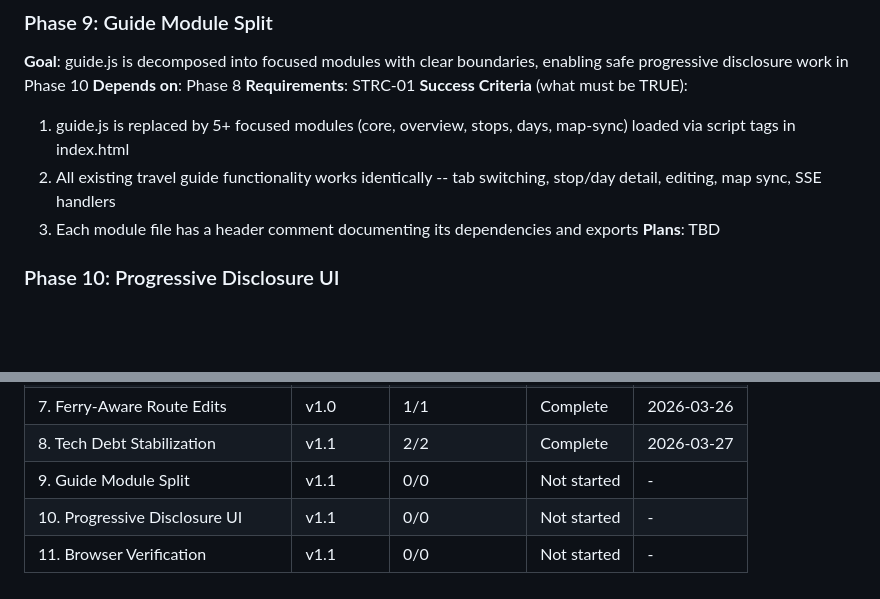
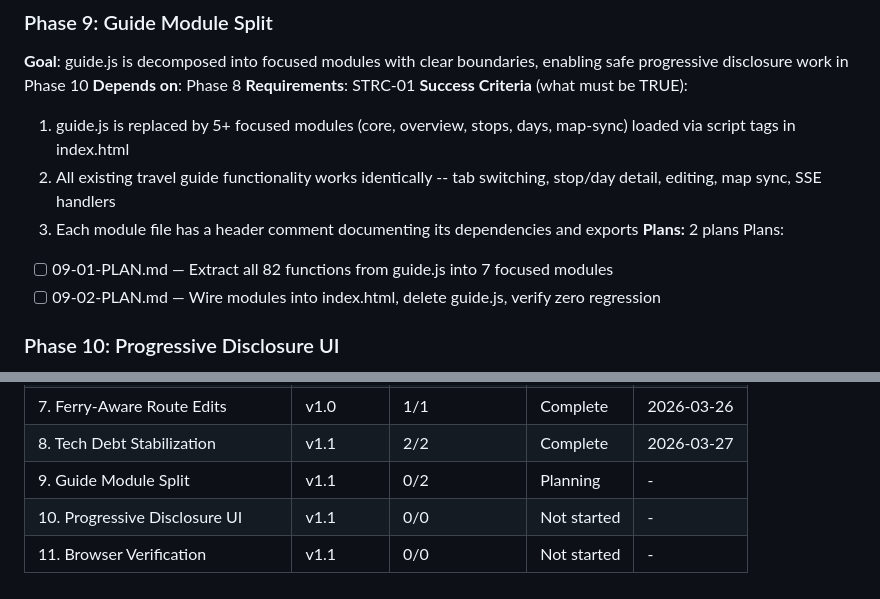
Before and after one commit to stefanschaedeli/DetourAI, a Markdown page: .planning/ROADMAP.md, 2 parts joined by grey strips. Rendered like a GitHub page; blank space fills up the shorter version.

Commit message:
docs(09): create phase plan

```diff
--- a/.planning/ROADMAP.md
+++ b/.planning/ROADMAP.md
@@ -55,7 +55,10 @@ Plans:
   1. guide.js is replaced by 5+ focused modules (core, overview, stops, days, map-sync) loaded via script tags in index.html
   2. All existing travel guide functionality works identically -- tab switching, stop/day detail, editing, map sync, SSE handlers
   3. Each module file has a header comment documenting its dependencies and exports
-**Plans**: TBD
+**Plans:** 2 plans
+Plans:
+- [ ] 09-01-PLAN.md — Extract all 82 functions from guide.js into 7 focused modules
+- [ ] 09-02-PLAN.md — Wire modules into index.html, delete guide.js, verify zero regression
 
 ### Phase 10: Progressive Disclosure UI
 **Goal**: Users navigate their travel plan through a three-level drill-down (overview, day, stop) with the persistent map responding to navigation context
@@ -94,6 +97,6 @@ Plans:
 | 6. Wiring Fixes | v1.0 | 2/2 | Complete | 2026-03-26 |
 | 7. Ferry-Aware Route Edits | v1.0 | 1/1 | Complete | 2026-03-26 |
 | 8. Tech Debt Stabilization | v1.1 | 2/2 | Complete   | 2026-03-27 |
-| 9. Guide Module Split | v1.1 | 0/0 | Not started | - |
+| 9. Guide Module Split | v1.1 | 0/2 | Planning | - |
 | 10. Progressive Disclosure UI | v1.1 | 0/0 | Not started | - |
 | 11. Browser Verification | v1.1 | 0/0 | Not started | - |
```
Also changed, not shown: 2 other files.
